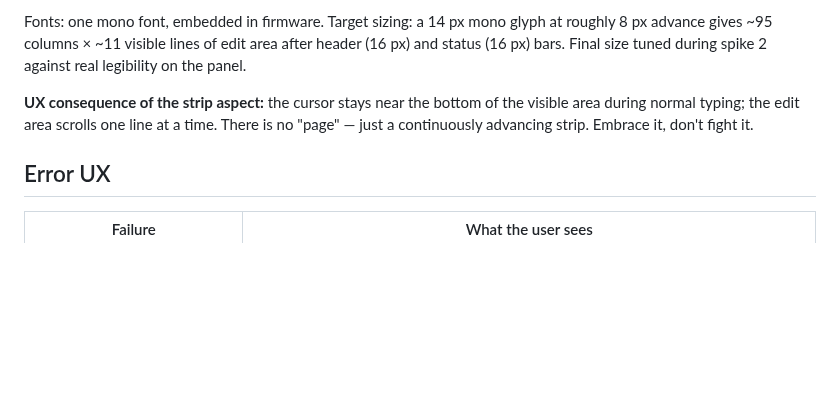
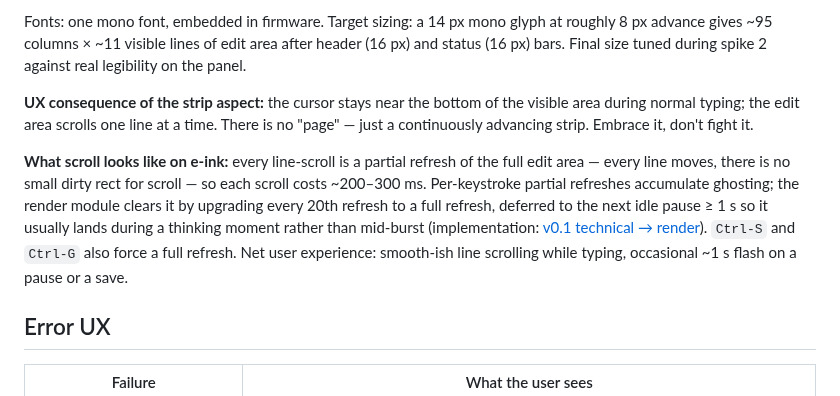
Before and after one commit to jcalixte/typewriter, a Markdown page: docs/v0.1-mvp-product.md, the part around the change. GitHub-like rendering; blank space fills up the shorter version.

Commit message:
docs(v0.1-product): document e-ink scroll cadence in screen layout
Pulls the scattered refresh-strategy facts (1-in-20 ghost-flush, defer to
idle ≥ 1 s, full refresh on Ctrl-S/Ctrl-G) into one user-facing paragraph
so future readers know what scroll actually looks like on this panel and
the periodic ~1 s flash is documented intent, not a bug to chase.

```diff
--- a/docs/v0.1-mvp-product.md
+++ b/docs/v0.1-mvp-product.md
@@ -134,6 +134,17 @@ the visible area during normal typing; the edit area scrolls one line at a
 time. There is no "page" — just a continuously advancing strip. Embrace it,
 don't fight it.
 
+**What scroll looks like on e-ink:** every line-scroll is a partial refresh
+of the full edit area — every line moves, there is no small dirty rect for
+scroll — so each scroll costs ~200–300 ms. Per-keystroke partial refreshes
+accumulate ghosting; the render module clears it by upgrading every 20th
+refresh to a full refresh, deferred to the next idle pause ≥ 1 s so it
+usually lands during a thinking moment rather than mid-burst (implementation:
+[v0.1 technical → render](v0.1-mvp-technical.md#render--dirty-rect-to-epd)).
+`Ctrl-S` and `Ctrl-G` also force a full refresh. Net user experience:
+smooth-ish line scrolling while typing, occasional ~1 s flash on a pause or
+a save.
+
 ## Error UX
 
 | Failure                                               | What the user sees                                                       |
```
